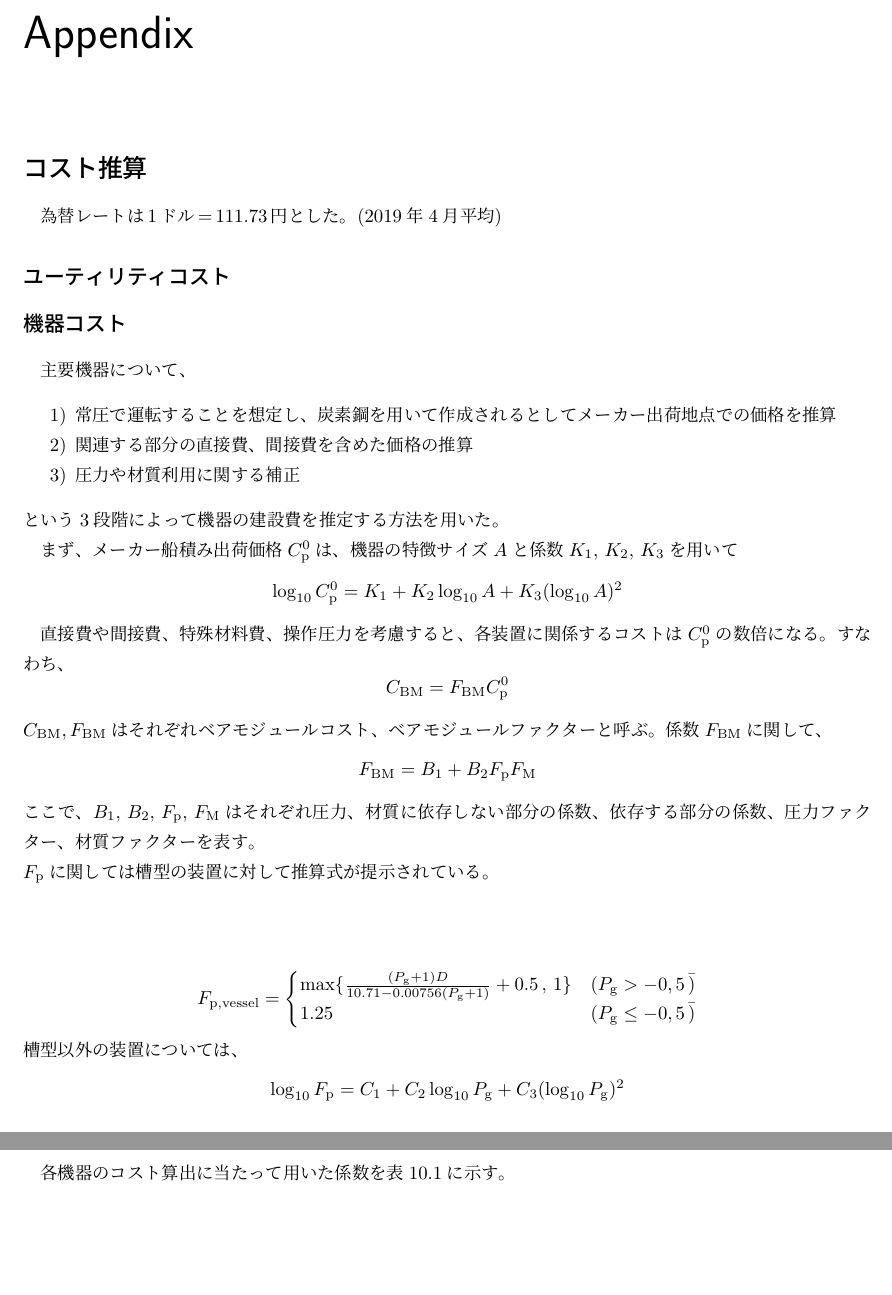
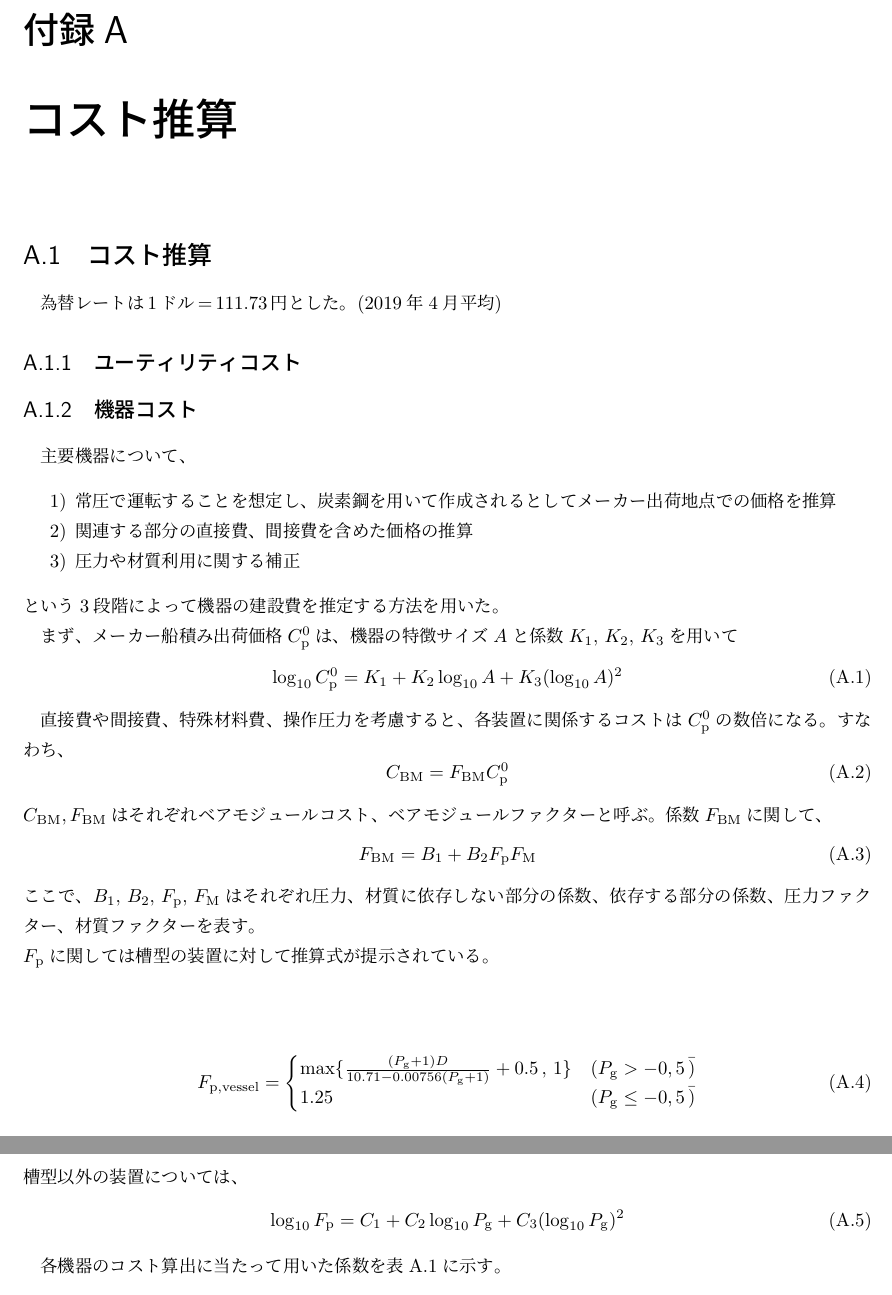
Before and after one commit to miyamo-sou/processdesign, a LaTeX document (report.tex): two parts of pages 26 and 27 of 27, joined at a grey line, cut at the place of the change, the shorter picture padded with empty space. Compiled offline with pLaTeX and dvipdfmx.

Commit message:
toriaezu

```diff
--- a/report.tex
+++ b/report.tex
@@ -522,17 +522,17 @@ Einstin-Stokesの式
 \end{flushleft}
 \end{multicols}
 
+\appendix
 
-\chapter*{Appendix}
+\chapter{コスト推算}
 \addcontentsline{toc}{chapter}{Appendix}
 
-\section*{コスト推算}
-\addcontentsline{toc}{section}{コスト推算}
+\section{コスト推算}
 
 為替レートは\,1\,ドル\,=\,111.73\,円とした。(2019年4月平均)
-\subsection*{ユーティリティコスト}
+\subsection{ユーティリティコスト}
 
-\subsection*{機器コスト}
+\subsection{機器コスト}
 主要機器について、
 \begin{itemize}
     \item[1)]常圧で運転することを想定し、炭素鋼を用いて作成されるとしてメーカー出荷地点での価格を推算
@@ -542,24 +542,24 @@ Einstin-Stokesの式
 という3段階によって機器の建設費を推定する方法を用いた。
 \par
 まず、メーカー船積み出荷価格$C_\mathrm{p}^0$は、機器の特徴サイズ$A$と係数$K_1,\,K_2,\,K_3$を用いて
-\begin{equation}\nonumber
+\begin{equation}
     \log_{10}C_\mathrm{p}^0 = K_1 + K_2\log_{10} A + K_3(\log_{10} A)^2
 \end{equation}
 \par
 直接費や間接費、特殊材料費、操作圧力を考慮すると、各装置に関係するコストは$C_\mathrm{p}^0$の数倍になる。
 すなわち、
-\begin{equation}\nonumber
+\begin{equation}
     C_\mathrm{BM} = F_\mathrm{BM} C_\mathrm{p}^0
 \end{equation}
 $C_\mathrm{BM}$,\,$ F_\mathrm{BM}$はそれぞれベアモジュールコスト、ベアモジュールファクターと呼ぶ。
 係数$F_\mathrm{BM}$に関して、
-\begin{equation}\nonumber
+\begin{equation}
     F_\mathrm{BM} = B_1 + B_2 F_\mathrm{p} F_\mathrm{M}
 \end{equation}
 ここで、$B_1,\, B_2 ,\,F_\mathrm{p},\, F_\mathrm{M}$はそれぞれ圧力、材質に依存しない部分の係数、依存する部分の係数、圧力ファクター、材質ファクターを表す。\\
 $F_\mathrm{p}$に関しては槽型の装置に対して推算式が提示されている。\\
 \begin{center}
-\begin{equation}\nonumber
+\begin{equation}
     F_\mathrm{p,vessel} =
         \begin{cases}
             \max\{\frac{(P_\mathrm{g}+1)D}{10.71-0.00756(P_\mathrm{g}+1)}+0.5 \,,\, 1\} & (P_\mathrm{g} > -0,5\, \bar) \\
@@ -568,7 +568,7 @@ $F_\mathrm{p}$に関しては槽型の装置に対して推算式が提示され
 \end{equation}
 \end{center}
 槽型以外の装置については、
-\begin{equation}\nonumber
+\begin{equation}
     \log_{10}F_\mathrm{p} = C_1 + C_2\log_{10} P_\mathrm{g} + C_3(\log_{10} P_\mathrm{g})^2
 \end{equation}
 
```
Also changed, not shown: report.pdf, report.tex (4 more changed lines).
